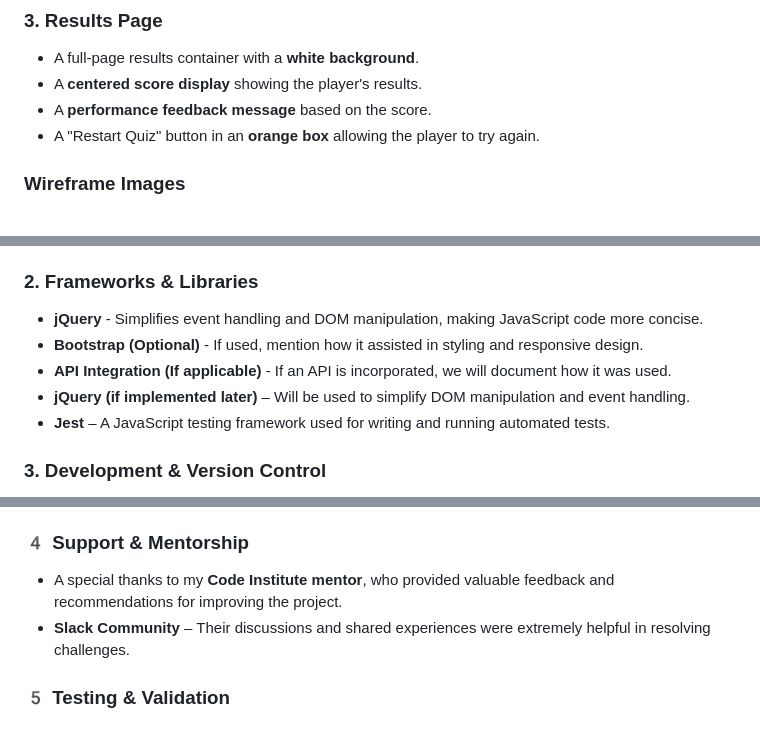
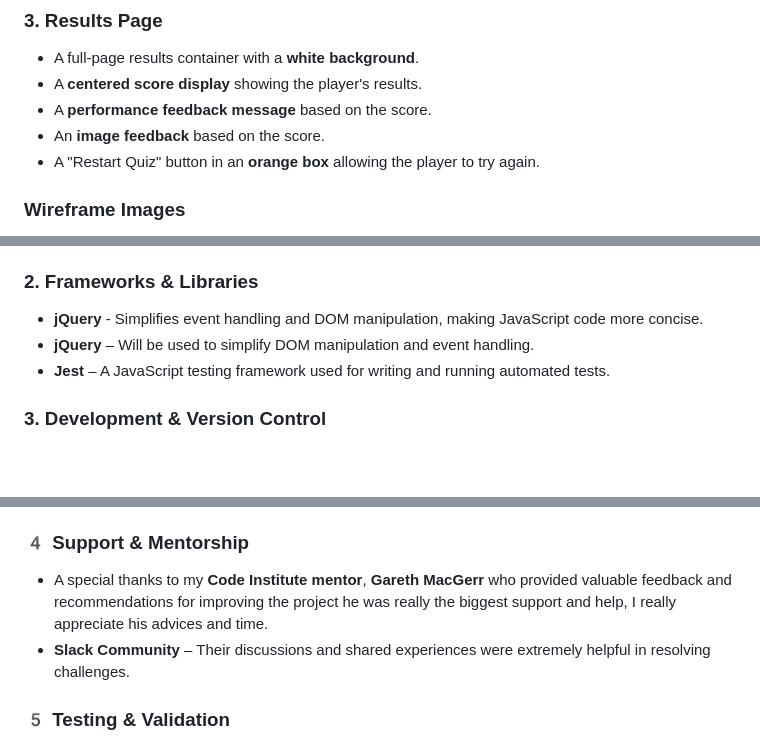
Before and after one commit to Omar6688/GK-QUIZ, a Markdown page: README.md, 3 parts joined by grey strips. Drawn GitHub-style; blank space fills up the shorter version.

Commit message:
final modification on readme file

```diff
--- a/README.md
+++ b/README.md
@@ -98,6 +98,7 @@ Below are the wireframes designed for the General Knowledge Quiz project. These
 - A full-page results container with a **white background**.
 - A **centered score display** showing the player's results.
 - A **performance feedback message** based on the score.
+- An **image feedback** based on the score.
 - A "Restart Quiz" button in an **orange box** allowing the player to try again.
 
 ### Wireframe Images
@@ -159,9 +160,7 @@ This project was built using a combination of front-end technologies to ensure a
 
 ### **2. Frameworks & Libraries**
 - **jQuery** - Simplifies event handling and DOM manipulation, making JavaScript code more concise.
-- **Bootstrap (Optional)** - If used, mention how it assisted in styling and responsive design.
-- **API Integration (If applicable)** - If an API is incorporated, we will document how it was used.
-- **jQuery (if implemented later)** – Will be used to simplify DOM manipulation and event handling.
+- **jQuery** – Will be used to simplify DOM manipulation and event handling.
 - **Jest** – A JavaScript testing framework used for writing and running automated tests.
 
 ### **3. Development & Version Control**
@@ -358,7 +357,7 @@ A special thanks to **Code Institute** for providing structured lessons and guid
 - **Stack Overflow** – Used for debugging and troubleshooting issues.
 
 ### **4️ Support & Mentorship**
-- A special thanks to my **Code Institute mentor**, who provided valuable feedback and recommendations for improving the project.
+- A special thanks to my **Code Institute mentor**, **Gareth MacGerr** who provided valuable feedback and recommendations for improving the project he was really the biggest support and help, I really appreciate his advices and time.
 - **Slack Community** – Their discussions and shared experiences were extremely helpful in resolving challenges.
 
 ### **5️ Testing & Validation**
```
